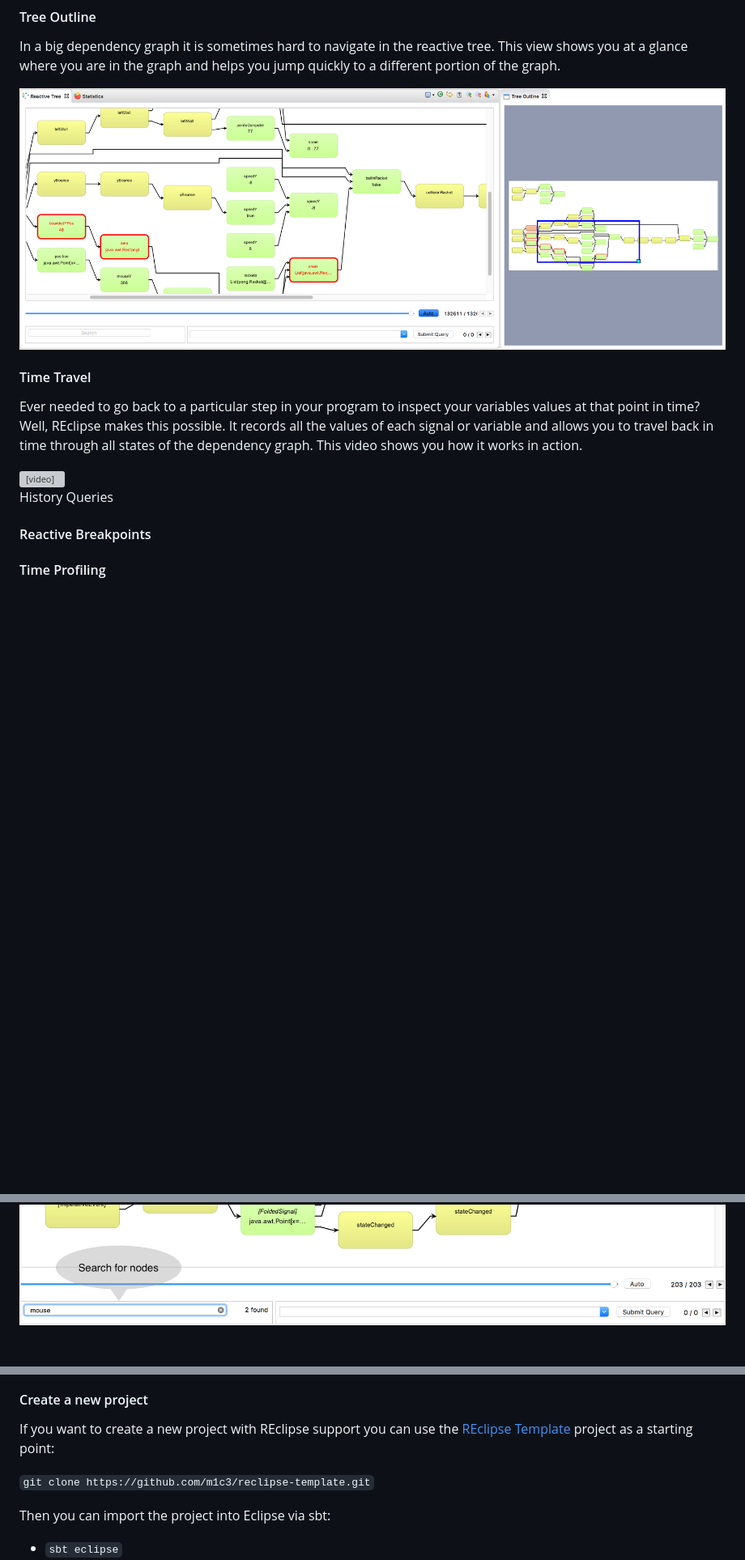
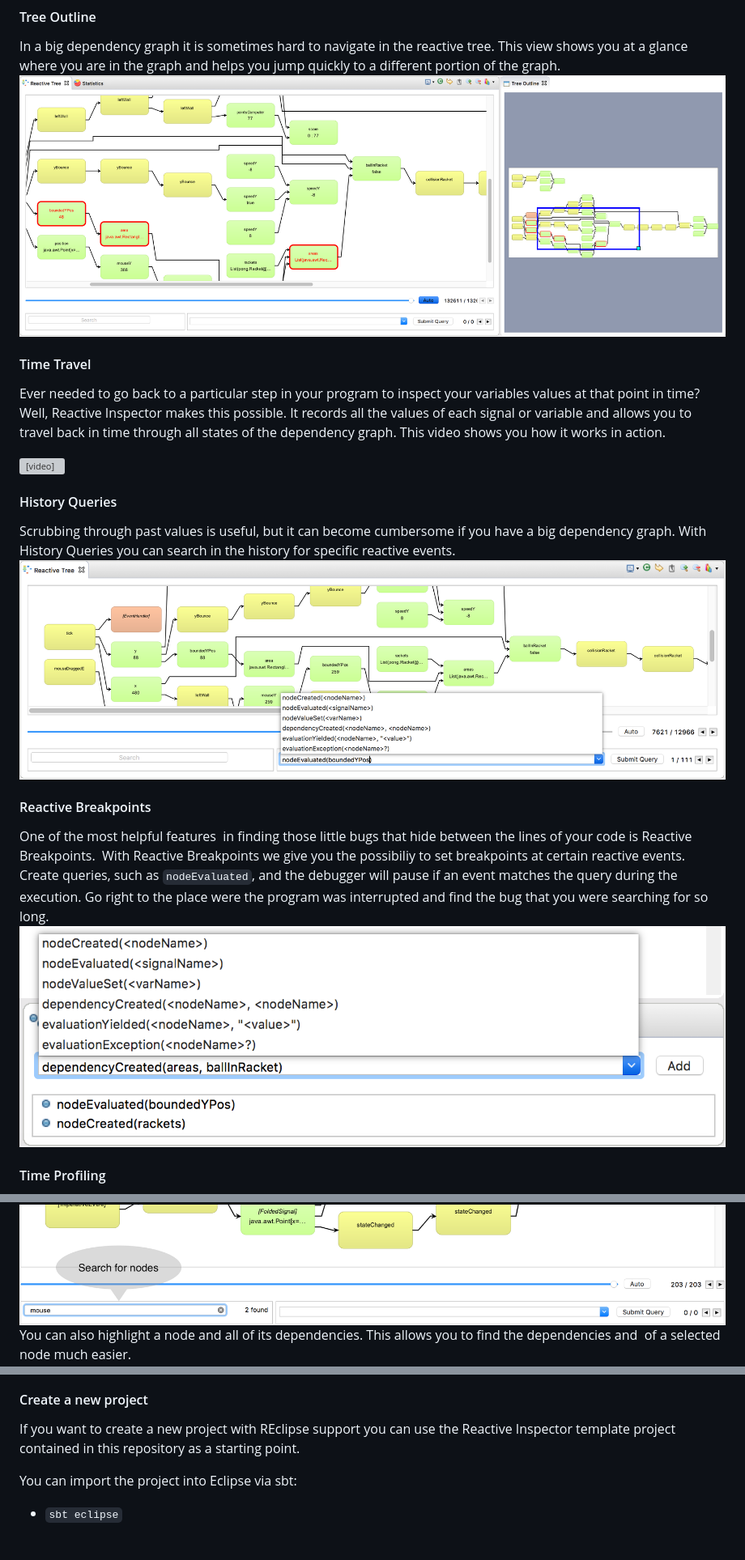
Before and after one commit to guidosalva/reactive-inspector, a Markdown page: README.md, 3 parts joined by grey strips. Shown at 81% size. GitHub-like rendering; pictures changed too: images/history-queries.png (added), images/reactive-breakpoints.png (added); blank space fills up the shorter version; grey boxes are pictures that could not be loaded.

````diff
--- a/README.md
+++ b/README.md
@@ -10,20 +9,24 @@ The reactive tree view lets you inspect variables, signals, events and their dep
 
 #### Tree Outline
 In a big dependency graph it is sometimes hard to navigate in the reactive tree. This view shows you at a glance where you are in the graph and helps you jump quickly to a different portion of the graph.
-
 ![Tree Outline](images/tree-outline.png)
 
+
 #### Time Travel
-Ever needed to go back to a particular step in your program to inspect your variables values at that point in time? Well, REclipse makes this possible. It records all the values of each signal or variable and allows you to travel back in time through all states of the dependency graph.
+Ever needed to go back to a particular step in your program to inspect your variables values at that point in time? Well, Reactive Inspector makes this possible. It records all the values of each signal or variable and allows you to travel back in time through all states of the dependency graph.
 This video shows you how it works in action.
 
 <video src=images/time-travel.mp4 controls>
-   Your browser does not implement html5 video.
-</ video>
+   Your browser does not implement html5 video.
+</video>
 
-History Queries
+#### History Queries
+Scrubbing through past values is useful, but it can become cumbersome if you have a big dependency graph. With History Queries you can search in the history for specific reactive events.
+![History Queries](images/history-queries.png)
 
 #### Reactive Breakpoints
-
+One of the most helpful features  in finding those little bugs that hide between the lines of your code is Reactive Breakpoints.  With Reactive Breakpoints we give you the possibiliy to set breakpoints at certain reactive events. Create queries, such as ```nodeEvaluated```, and the debugger will pause if an event matches the query during the execution.
+Go right to the place were the program was interrupted and find the bug that you were searching for so long.
+![Reactive Breakpoints](images/reactive-breakpoints.png)
 
 #### Time Profiling
@@ -33,5 +43,5 @@ History Queries
 ![Node search](images/node-search.png)
-
+You can also highlight a node and all of its dependencies. This allows you to find the dependencies and  of a selected node much easier.
 ![Highlight dependents of a node](images/highlight-dependencies-children.png)
 ![Highlight dependencies of a node](images/highlight-dependencies-ancestors.png)
 
@@ -49,12 +59,9 @@ History Queries
 * Install the REclipse plugin from the Reactive Programming category.
 
 #### Create a new project
+If you want to create a new project with REclipse support you can use the Reactive Inspector template project contained in this repository as a starting point.
 
-If you want to create a new project with REclipse support you can use the [REclipse Template](https://github.com/m1c3/reclipse-template) project as a starting point:
-
-`git clone https://github.com/m1c3/reclipse-template.git`
-
-Then you can import the project into Eclipse via sbt:
+You can import the project into Eclipse via sbt:
 
 * `sbt eclipse`
 * Eclipse: File -> Import...
````
Also changed, not shown: other parts of README.md (+9 -3 lines), images/time-profiling.png (added), 4 other files.
